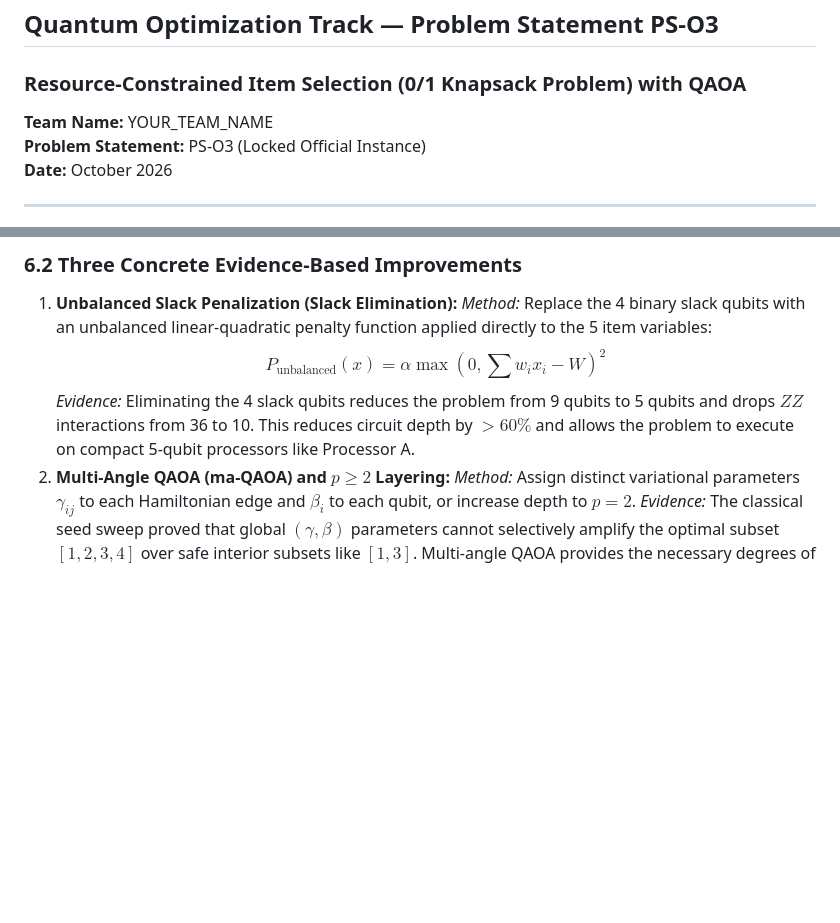
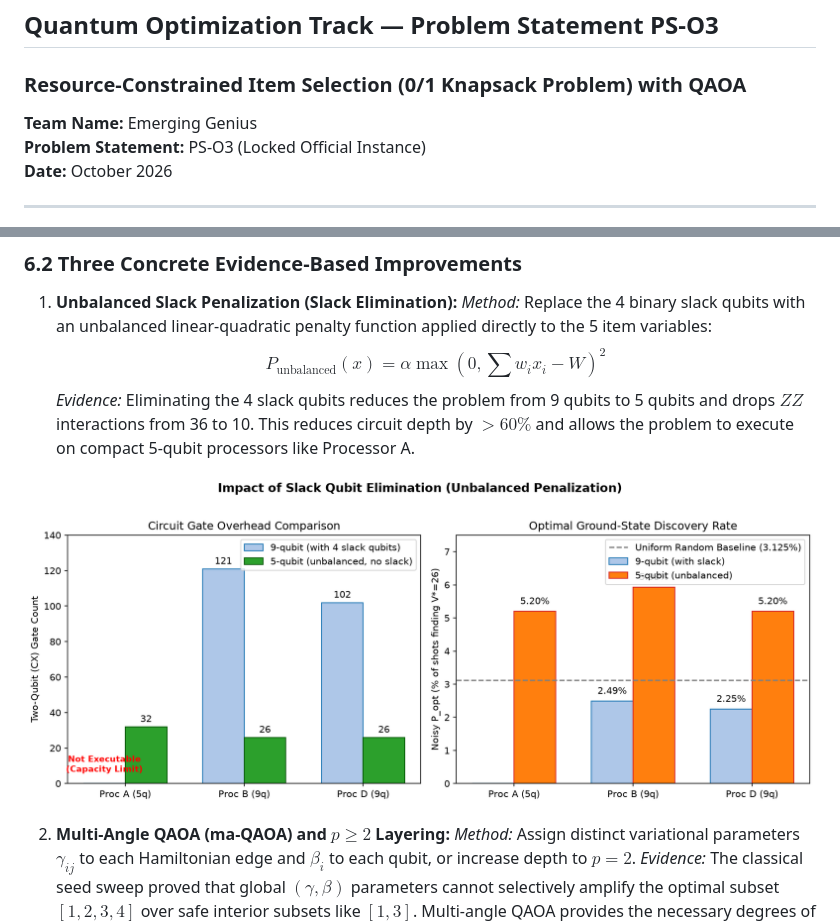
Before and after one commit to VaatsavKrishnaPolisetty/qff-phase-2, a Markdown page: report.md, 2 parts joined by grey strips. GitHub-like rendering; pictures changed too: results/figures/unbalanced_vs_slack.png (added); blank space fills up the shorter version.

```diff
--- a/report.md
+++ b/report.md
@@ -2,7 +2,7 @@
 ## Quantum Optimization Track — Problem Statement PS-O3
 ### Resource-Constrained Item Selection (0/1 Knapsack Problem) with QAOA
 
-**Team Name:** YOUR_TEAM_NAME
+**Team Name:** Emerging Genius
 **Problem Statement:** PS-O3 (Locked Official Instance)
 **Date:** October 2026
 
@@ -239,6 +239,9 @@ Five pseudorandom starting angles were drawn according to the official protocol
    *Method:* Replace the 4 binary slack qubits with an unbalanced linear-quadratic penalty function applied directly to the 5 item variables:
    $$P_{\text{unbalanced}}(x) = \alpha \max\left(0, \sum w_i x_i - W\right)^2$$
    *Evidence:* Eliminating the 4 slack qubits reduces the problem from 9 qubits to 5 qubits and drops $ZZ$ interactions from 36 to 10. This reduces circuit depth by $>60\%$ and allows the problem to execute on compact 5-qubit processors like Processor A.
+
+![Unbalanced vs Slack Comparison](results/figures/unbalanced_vs_slack.png)
+
 2. **Multi-Angle QAOA (ma-QAOA) and $p \ge 2$ Layering:**
    *Method:* Assign distinct variational parameters $\gamma_{ij}$ to each Hamiltonian edge and $\beta_i$ to each qubit, or increase depth to $p=2$.
    *Evidence:* The classical seed sweep proved that global $(\gamma, \beta)$ parameters cannot selectively amplify the optimal subset $[1, 2, 3, 4]$ over safe interior subsets like $[1, 3]$. Multi-angle QAOA provides the necessary degrees of freedom to bias amplitudes toward the capacity boundary.
```
Also changed, not shown: PITCH_SCRIPT.md (added, +68 -0 lines), README.md (+2 -2 lines), 9 other files.
